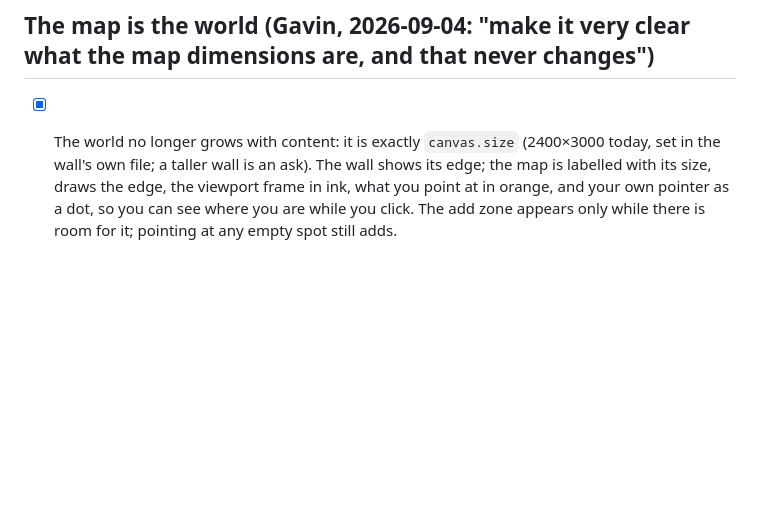
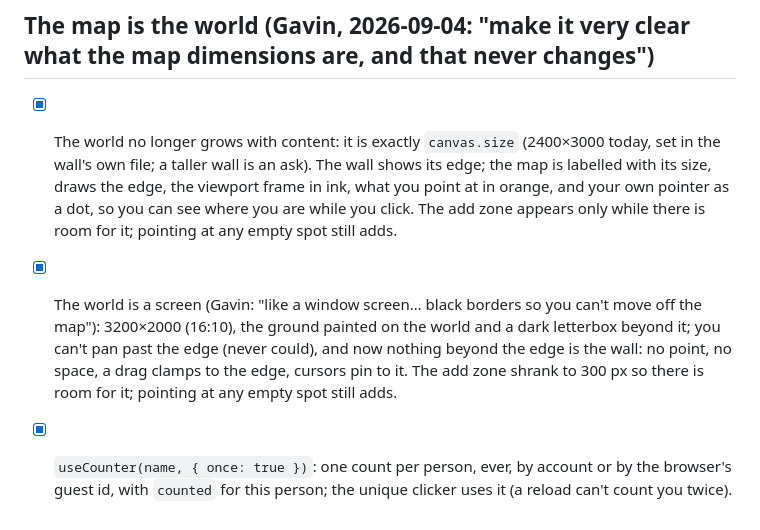
Before and after one commit to gavinpola/anyone.build, a Markdown page: docs/ROADMAP.md, the part around the change. Rendered like a GitHub page; blank space fills up the shorter version.

Commit message:
docs: the world is a screen; once-per-person counters
Co-Authored-By: Claude Fable 5.1 <noreply@anthropic.com>
Claude-Session: https://claude.ai/code/session_01Dwo6FownYCq5spKdWogxBU

```diff
--- a/docs/ROADMAP.md
+++ b/docs/ROADMAP.md
@@ -179,3 +179,5 @@ Each tick: (1) if a "Now" item is unchecked, do the top one; (2) else pick from
 
 ## The map is the world (Gavin, 2026-09-04: "make it very clear what the map dimensions are, and that never changes")
 - [x] The world no longer grows with content: it is exactly `canvas.size` (2400×3000 today, set in the wall's own file; a taller wall is an ask). The wall shows its edge; the map is labelled with its size, draws the edge, the viewport frame in ink, what you point at in orange, and your own pointer as a dot, so you can see where you are while you click. The add zone appears only while there is room for it; pointing at any empty spot still adds.
+- [x] The world is a screen (Gavin: "like a window screen… black borders so you can't move off the map"): 3200×2000 (16:10), the ground painted on the world and a dark letterbox beyond it; you can't pan past the edge (never could), and now nothing beyond the edge is the wall: no point, no space, a drag clamps to the edge, cursors pin to it. The add zone shrank to 300 px so there is room for it; pointing at any empty spot still adds.
+- [x] `useCounter(name, { once: true })`: one count per person, ever, by account or by the browser's guest id, with `counted` for this person; the unique clicker uses it (a reload can't count you twice).
```
